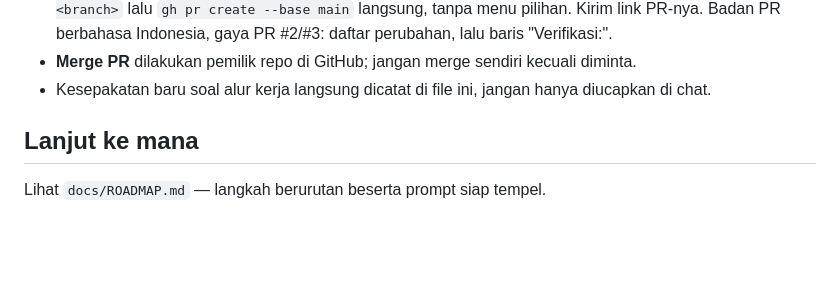
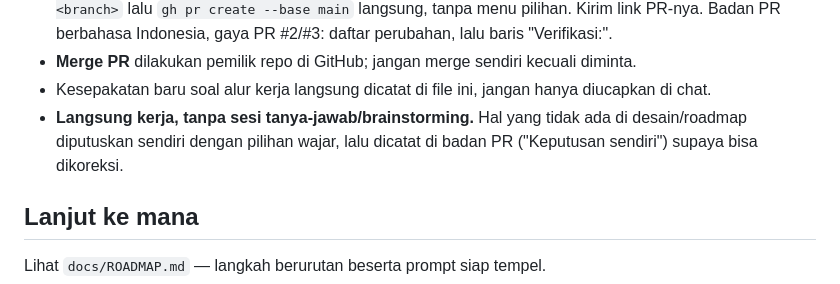
Before and after one commit to lutfidev/busy-network, a Markdown page: CLAUDE.md, the part around the change. GitHub-like rendering; blank space fills up the shorter version.

Commit message:
docs: polish & release design (step 9); build without Q&A

```diff
--- a/CLAUDE.md
+++ b/CLAUDE.md
@@ -174,6 +174,9 @@ tanpa menyuruh pemilik repo menjalankan perintah:
   kecuali diminta.
 - Kesepakatan baru soal alur kerja langsung dicatat di file ini, jangan
   hanya diucapkan di chat.
+- **Langsung kerja, tanpa sesi tanya-jawab/brainstorming.** Hal yang tidak
+  ada di desain/roadmap diputuskan sendiri dengan pilihan wajar, lalu
+  dicatat di badan PR ("Keputusan sendiri") supaya bisa dikoreksi.
 
 ## Lanjut ke mana
 Lihat `docs/ROADMAP.md` — langkah berurutan beserta prompt siap tempel.
```
Also changed, not shown: 1 other file.
